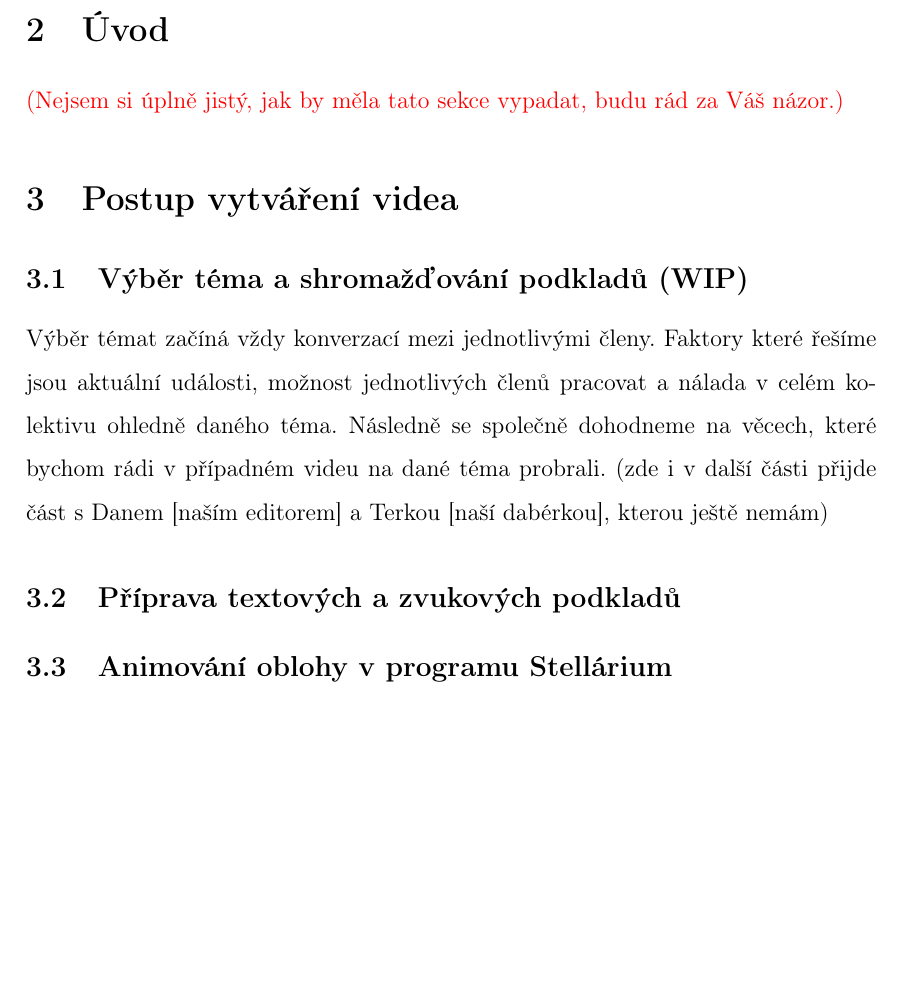
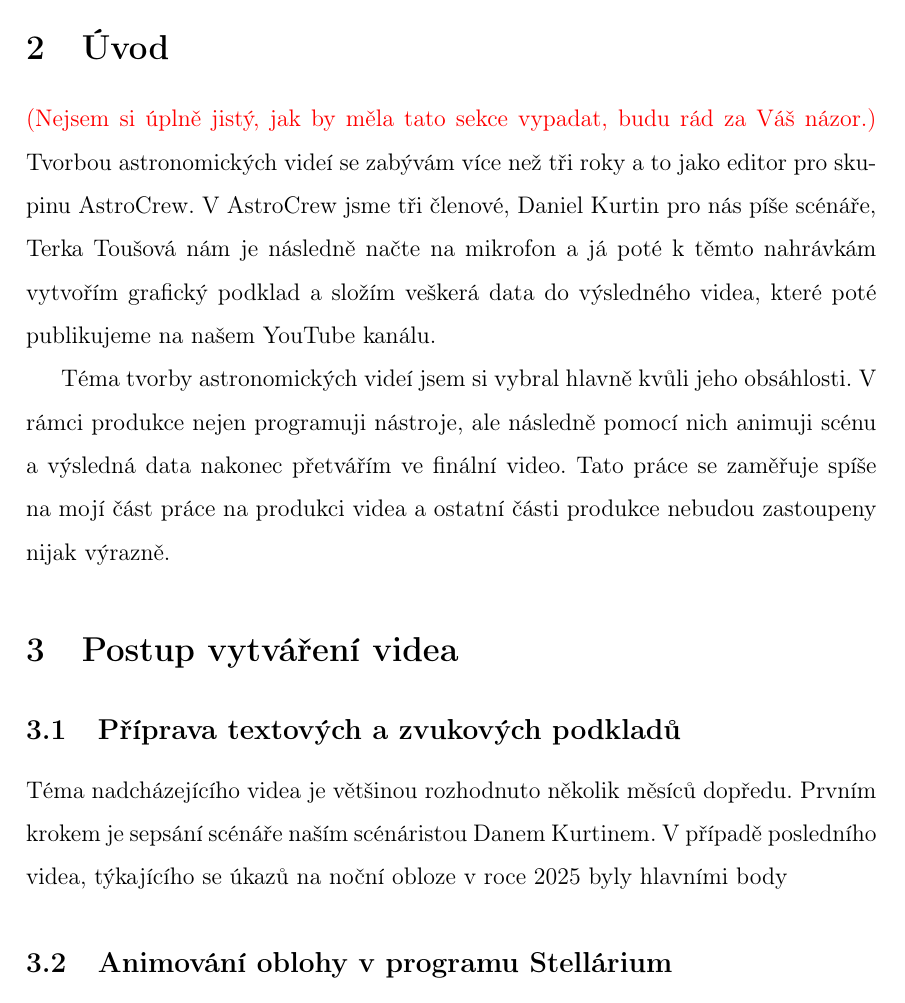
Before and after one commit to MadeByIToncek/maturitni_prace, a LaTeX document (maturitni_prace.tex): part of page 4 of 18 before the commit and part of page 4 of 19 after it, cut so that both start at the same text, the shorter picture padded with empty space. Compiled offline with pdfLaTeX.

Commit message:
Update maturitni_prace.tex

```diff
--- a/maturitni_prace.tex
+++ b/maturitni_prace.tex
@@ -55,11 +55,12 @@ Dále bych rád poděkoval Terezii Toušové a Danielu Kurtinovi za jejich dlouh
 \part{Teoretická část}
 \section{Úvod}
 \textcolor{red}{(Nejsem si úplně jistý, jak by měla tato sekce vypadat, budu rád za Váš názor.)}
+Tvorbou astronomických videí se zabývám více než tři roky a to jako editor pro skupinu AstroCrew. V AstroCrew jsme tři členové, Daniel Kurtin pro nás píše scénáře, Terka Toušová nám je následně načte na mikrofon a já poté k těmto nahrávkám vytvořím grafický podklad a složím veškerá data do výsledného videa, které poté publikujeme na našem YouTube kanálu.
 
+Téma tvorby astronomických videí jsem si vybral hlavně kvůli jeho obsáhlosti. V rámci produkce nejen programuji nástroje, ale následně pomocí nich animuji scénu a výsledná data nakonec přetvářím ve finální video. Tato práce se zaměřuje spíše na mojí část práce na produkci videa a ostatní části produkce nebudou zastoupeny nijak výrazně.
 \section{Postup vytváření videa} \label{makingof}
-\subsection{Výběr téma a shromažďování podkladů (WIP)}
-Výběr témat začíná vždy konverzací mezi jednotlivými členy. Faktory které řešíme jsou aktuální události, možnost jednotlivých členů pracovat a nálada v celém kolektivu ohledně daného téma. Následně se společně dohodneme na věcech, které bychom rádi v případném videu na dané téma probrali. (zde i v další části přijde část s Danem [naším editorem] a Terkou [naší dabérkou], kterou ještě nemám)
 \subsection{Příprava textových a zvukových podkladů}
+Téma nadcházejícího videa je většinou rozhodnuto několik měsíců dopředu. Prvním krokem je sepsání scénáře naším scénáristou Danem Kurtinem. V případě posledního videa, týkajícího se úkazů na noční obloze v roce 2025 byly hlavními body
 \subsection{Animování oblohy v programu Stellárium} \label{makingof:stellarium}
 Celý proces začíná se scénářem. Ze scénáře si vypíši seznam přechodů a jednotlivých scén. Pro tento úkol jsem si vytvořil speciální formát zápisu, který zachytává vše, co budu potřebovat k vytvoření každého přechodu ve videu. Viz tabulka \ref{tab:scenar}.
 Většina animací, které se v těchto videích nachází, byly vytvořeny pomocí simulačního programu Stellarium. Tento program je open-source (jeho zdrojový kód je volně dostupný) a jeho oficiálním účelem je realistická simulace noční oblohy při pohledu očima nebo dalekohledem\fcite{stellarium:homepage}. Stellarium poskytuje širokou nabídku programovatelných rozhraní, ať už webový server, přes který lze instanci Stellaria ovládat z prohlížeče nebo skriptovací rozhraní, které umožňuje interakci s většinou částí Stellaria pomocí programovacího jazyka, založeného na standardu ECMAScript, využívaného například jazykem JavaScript nebo ActionScript\fcite{wiki:ecmascript}.
```
